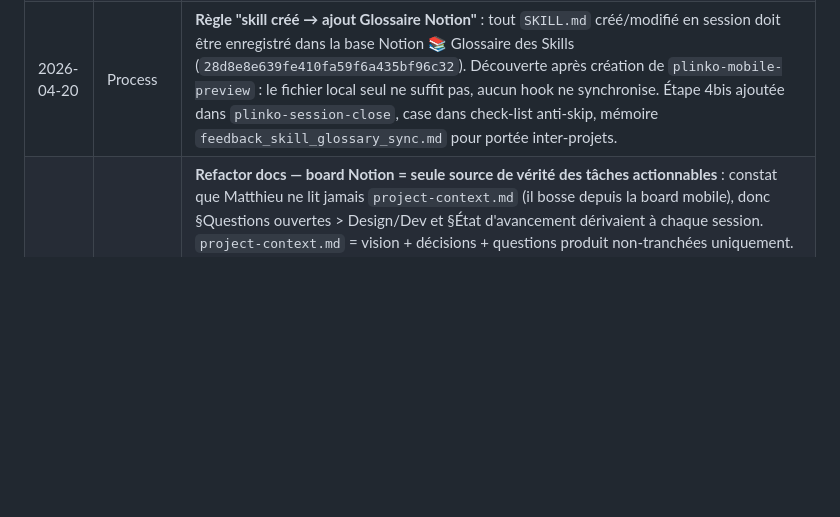
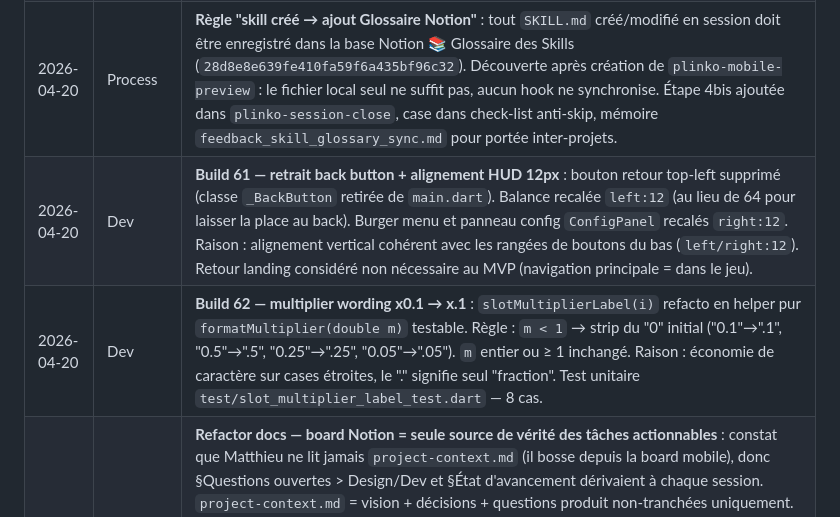
Before and after one commit to M4tthux/plinko, a Markdown page: decisions-log.md, the part around the change. Rendered like a GitHub page; blank space fills up the shorter version.

```diff
--- a/decisions-log.md
+++ b/decisions-log.md
@@ -152,4 +152,6 @@
 | 2026-04-20 | Dev | **Build 60 — implémentation wordmark DROPL** : composant `DroplWordmark(size)` créé (`plinko_app/lib/ui/widgets/dropl_wordmark.dart`) via `CustomPainter` + 3 `TextPainter` (DR / O / PL), mapping fidèle du viewBox SVG (220×72 à 52px), text-anchor=middle, baseline via `computeDistanceToActualBaseline`. Remplace `_Wordmark` dans `landing_screen.dart` (size 52) et `_PlinkoTitleOverlay` dans `main.dart` (size 40 responsive). Halo cyan + soulignement cyan supprimés (§2bis : "pas d'ornement"). In-game wrappé dans `Center` pour centrage horizontal, `_wordmarkKey` conservée sur widget tight (spotlight step 02 à la bonne taille). Callout step 02 : *"Comment fonctionne Plinko"* → *"Comment fonctionne DROPL"*. Pas de dépendance ajoutée. `§7` du spec à MAJ : décalage wordmark résolu. |
 | 2026-04-20 | Process | **Skill `plinko-mobile-preview`** : nouveau skill pour tester le projet sur iPhone via WiFi LAN sans passer par `git push` + CI gh-pages. `flutter build web --release` + `python -m http.server 8082 --bind 0.0.0.0`, URL `http://<IP>:8082`. Complémentaire à `flutter run -d chrome`. Raison : mode dev Flutter web (~20 Mo debug) fait page blanche sur Safari iOS, release (~2 Mo tree-shaké) passe. Rebuild requis après chaque modif (pas de hot reload). |
 | 2026-04-20 | Process | **Règle "skill créé → ajout Glossaire Notion"** : tout `SKILL.md` créé/modifié en session doit être enregistré dans la base Notion 📚 Glossaire des Skills (`28d8e8e639fe410fa59f6a435bf96c32`). Découverte après création de `plinko-mobile-preview` : le fichier local seul ne suffit pas, aucun hook ne synchronise. Étape 4bis ajoutée dans `plinko-session-close`, case dans check-list anti-skip, mémoire `feedback_skill_glossary_sync.md` pour portée inter-projets. |
+| 2026-04-20 | Dev | **Build 61 — retrait back button + alignement HUD 12px** : bouton retour top-left supprimé (classe `_BackButton` retirée de `main.dart`). Balance recalée `left:12` (au lieu de 64 pour laisser la place au back). Burger menu et panneau config `ConfigPanel` recalés `right:12`. Raison : alignement vertical cohérent avec les rangées de boutons du bas (`left/right:12`). Retour landing considéré non nécessaire au MVP (navigation principale = dans le jeu). |
+| 2026-04-20 | Dev | **Build 62 — multiplier wording x0.1 → x.1** : `slotMultiplierLabel(i)` refacto en helper pur `formatMultiplier(double m)` testable. Règle : `m < 1` → strip du "0" initial ("0.1"→".1", "0.5"→".5", "0.25"→".25", "0.05"→".05"). `m` entier ou ≥ 1 inchangé. Raison : économie de caractère sur cases étroites, le "." signifie seul "fraction". Test unitaire `test/slot_multiplier_label_test.dart` — 8 cas. |
 | 2026-04-20 | Process | **Refactor docs — board Notion = seule source de vérité des tâches actionnables** : constat que Matthieu ne lit jamais `project-context.md` (il bosse depuis la board mobile), donc §Questions ouvertes > Design/Dev et §État d'avancement dérivaient à chaque session. `project-context.md` = vision + décisions + questions produit non-tranchées uniquement. `plinko-session-close` : board remontée en Étape 2 (avant toute update doc), warning "INTERDIT tâche dans project-context.md", ancienne Étape 8 supprimée, renumérotation 3→9. `plinko-context-loader` : briefing ouvre par "🎯 Tâches actives (board Notion — source de vérité)". 7 items migrés de la §Design/Dev vers la board comme cartes Backlog (VFX Phase 2, régénérer trajectoires 12/9, passe typo, design hi-fi 12/9, demo ball step 3, layout callout) + 1 carte Done pour le refactor lui-même. DROPL wordmark Build 60 passé en Done. |
```
Also changed, not shown: project-context.md (+2 -0 lines), sessions/2026-04-20_hud-alignment-multiplier-wording.md (added, +35 -0 lines).
